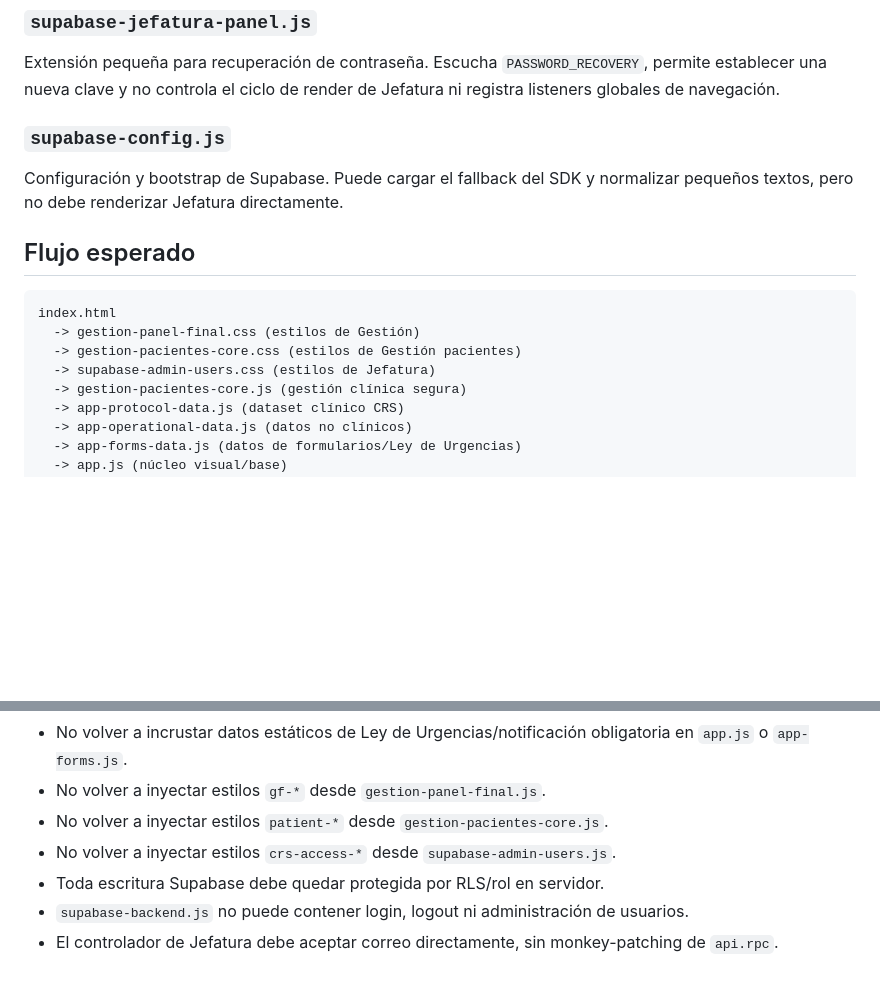
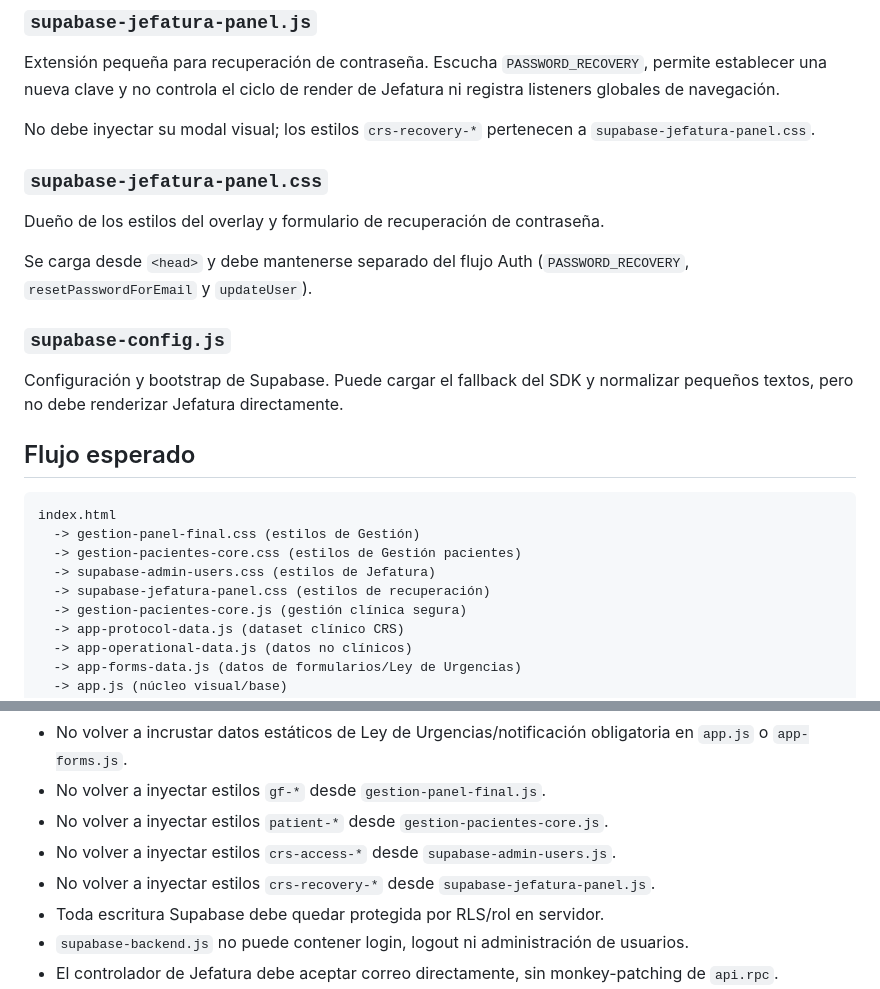
Before and after one commit to solrac031ch-prog/crs-2025-app, a Markdown page: ARCHITECTURE.md, 2 parts joined by grey strips. Drawn GitHub-style; blank space fills up the shorter version.

Commit message:
Documentar estilos estáticos de recuperación

```diff
--- a/ARCHITECTURE.md
+++ b/ARCHITECTURE.md
@@ -99,6 +99,14 @@ Se carga desde `<head>` y debe mantenerse separado de autenticación, roles y CR
 
 Extensión pequeña para recuperación de contraseña. Escucha `PASSWORD_RECOVERY`, permite establecer una nueva clave y no controla el ciclo de render de Jefatura ni registra listeners globales de navegación.
 
+No debe inyectar su modal visual; los estilos `crs-recovery-*` pertenecen a `supabase-jefatura-panel.css`.
+
+### `supabase-jefatura-panel.css`
+
+Dueño de los estilos del overlay y formulario de recuperación de contraseña.
+
+Se carga desde `<head>` y debe mantenerse separado del flujo Auth (`PASSWORD_RECOVERY`, `resetPasswordForEmail` y `updateUser`).
+
 ### `supabase-config.js`
 
 Configuración y bootstrap de Supabase. Puede cargar el fallback del SDK y normalizar pequeños textos, pero no debe renderizar Jefatura directamente.
@@ -110,6 +118,7 @@ index.html
   -> gestion-panel-final.css (estilos de Gestión)
   -> gestion-pacientes-core.css (estilos de Gestión pacientes)
   -> supabase-admin-users.css (estilos de Jefatura)
+  -> supabase-jefatura-panel.css (estilos de recuperación)
   -> gestion-pacientes-core.js (gestión clínica segura)
   -> app-protocol-data.js (dataset clínico CRS)
   -> app-operational-data.js (datos no clínicos)
@@ -137,6 +146,7 @@ index.html
 - No volver a inyectar estilos `gf-*` desde `gestion-panel-final.js`.
 - No volver a inyectar estilos `patient-*` desde `gestion-pacientes-core.js`.
 - No volver a inyectar estilos `crs-access-*` desde `supabase-admin-users.js`.
+- No volver a inyectar estilos `crs-recovery-*` desde `supabase-jefatura-panel.js`.
 - Toda escritura Supabase debe quedar protegida por RLS/rol en servidor.
 - `supabase-backend.js` no puede contener login, logout ni administración de usuarios.
 - El controlador de Jefatura debe aceptar correo directamente, sin monkey-patching de `api.rpc`.
```
